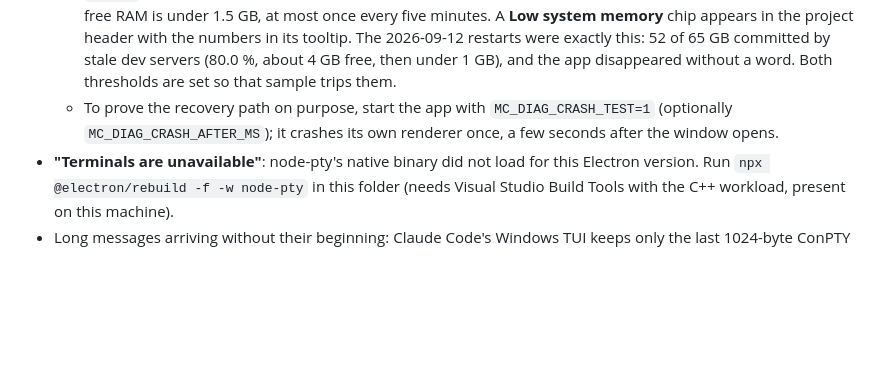
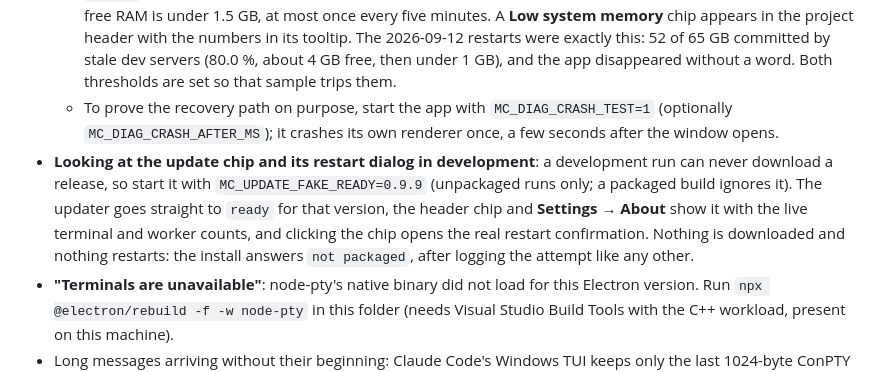
Before and after one commit to christianjayfababier/mission-control, a Markdown page: README.md, the part around the change. GitHub-like rendering; blank space fills up the shorter version.

Commit message:
Document the restart guard fix and the update fixture (T-028)
Co-Authored-By: Claude Opus 5 (1M context) <noreply@anthropic.com>

```diff
--- a/README.md
+++ b/README.md
@@ -186,6 +186,7 @@ update to every installed copy.
   - `uncaught-exception` / `unhandled-rejection` — in a packaged app these are logged and the app keeps running (no "A JavaScript error occurred in the main process" box nobody is there to click); a development run still gets the box.
   - `memory` — the guard samples every minute and logs when the Windows commit charge is at 80 % or more, or free RAM is under 1.5 GB, at most once every five minutes. A **Low system memory** chip appears in the project header with the numbers in its tooltip. The 2026-09-12 restarts were exactly this: 52 of 65 GB committed by stale dev servers (80.0 %, about 4 GB free, then under 1 GB), and the app disappeared without a word. Both thresholds are set so that sample trips them.
   - To prove the recovery path on purpose, start the app with `MC_DIAG_CRASH_TEST=1` (optionally `MC_DIAG_CRASH_AFTER_MS`); it crashes its own renderer once, a few seconds after the window opens.
+- **Looking at the update chip and its restart dialog in development**: a development run can never download a release, so start it with `MC_UPDATE_FAKE_READY=0.9.9` (unpackaged runs only; a packaged build ignores it). The updater goes straight to `ready` for that version, the header chip and **Settings → About** show it with the live terminal and worker counts, and clicking the chip opens the real restart confirmation. Nothing is downloaded and nothing restarts: the install answers `not packaged`, after logging the attempt like any other.
 - **"Terminals are unavailable"**: node-pty's native binary did not load for this Electron version. Run `npx @electron/rebuild -f -w node-pty` in this folder (needs Visual Studio Build Tools with the C++ workload, present on this machine).
 - Long messages arriving without their beginning: Claude Code's Windows TUI keeps only the last 1024-byte ConPTY chunk of a single write, so the composer, inbox answers and pastes into a terminal are written in 512-byte slices with a 25 ms gap (`writeText` in `renderer/app.js`).
 - `test/pty-paste-harness.js` checks that against a real TUI. It is manual and costs a few haiku turns: `ELECTRON_RUN_AS_NODE=1 npx electron test/pty-paste-harness.js [trusted-folder]`. It prints INTACT/TRUNCATED per case and deletes the session transcript it made.
```
Also changed, not shown: CHANGELOG.md (+8 -0 lines).
